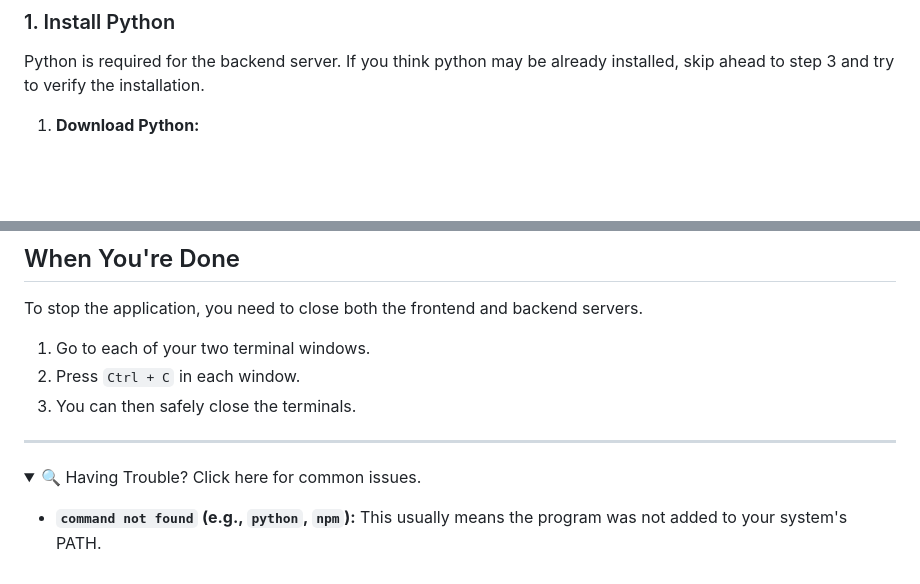
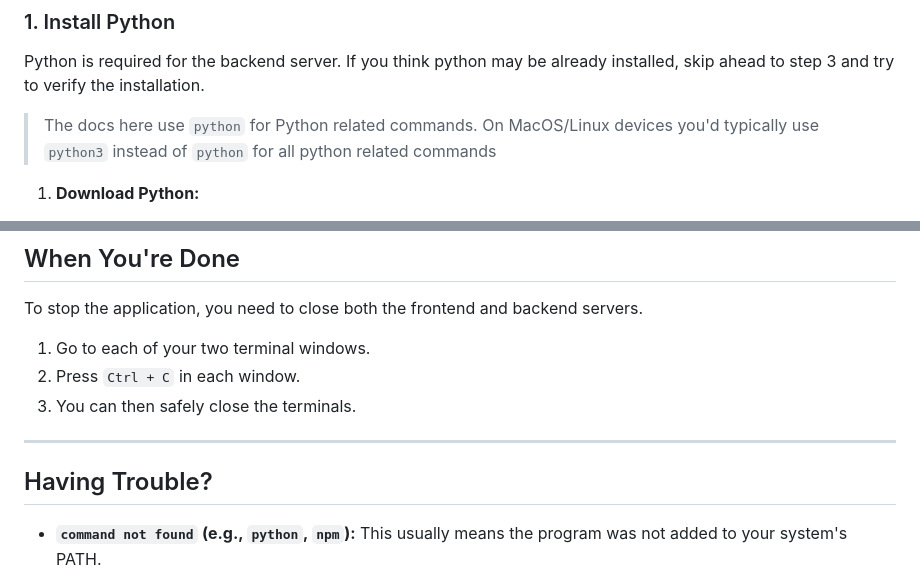
Before and after one commit to pangwuu/GaitVision, a Markdown page: GaitVision/README.md, 2 parts joined by grey strips. GitHub-like rendering; folded sections open; blank space fills up the shorter version.

```diff
--- a/GaitVision/README.md
+++ b/GaitVision/README.md
@@ -11,6 +11,8 @@ Before you begin, you need to install Python and Node.js.
 ### 1. Install Python
 
 Python is required for the backend server. If you think python may be already installed, skip ahead to step 3 and try to verify the installation.
+
+> The docs here use `python` for Python related commands. On MacOS/Linux devices you'd typically use `python3` instead of `python` for all python related commands
 
 1.  **Download Python:**
     *   Go to the official Python website: [https://www.python.org/downloads/](https://www.python.org/downloads/)
@@ -154,8 +156,7 @@ To stop the application, you need to close both the frontend and backend servers
 
 ---
 
-<details>
-<summary>🔍 Having Trouble? Click here for common issues.</summary>
+## Having Trouble?
 
 *   **`command not found` (e.g., `python`, `npm`):** This usually means the program was not added to your system's PATH.
     *   **For Python:** When installing, make sure to check the box that says "Add Python to PATH".
```
Also changed, not shown: other parts of GaitVision/README.md (+0 -2 lines), PCA Small Web App/README.md (+3 -4 lines), PCA/README.md (+3 -4 lines).
